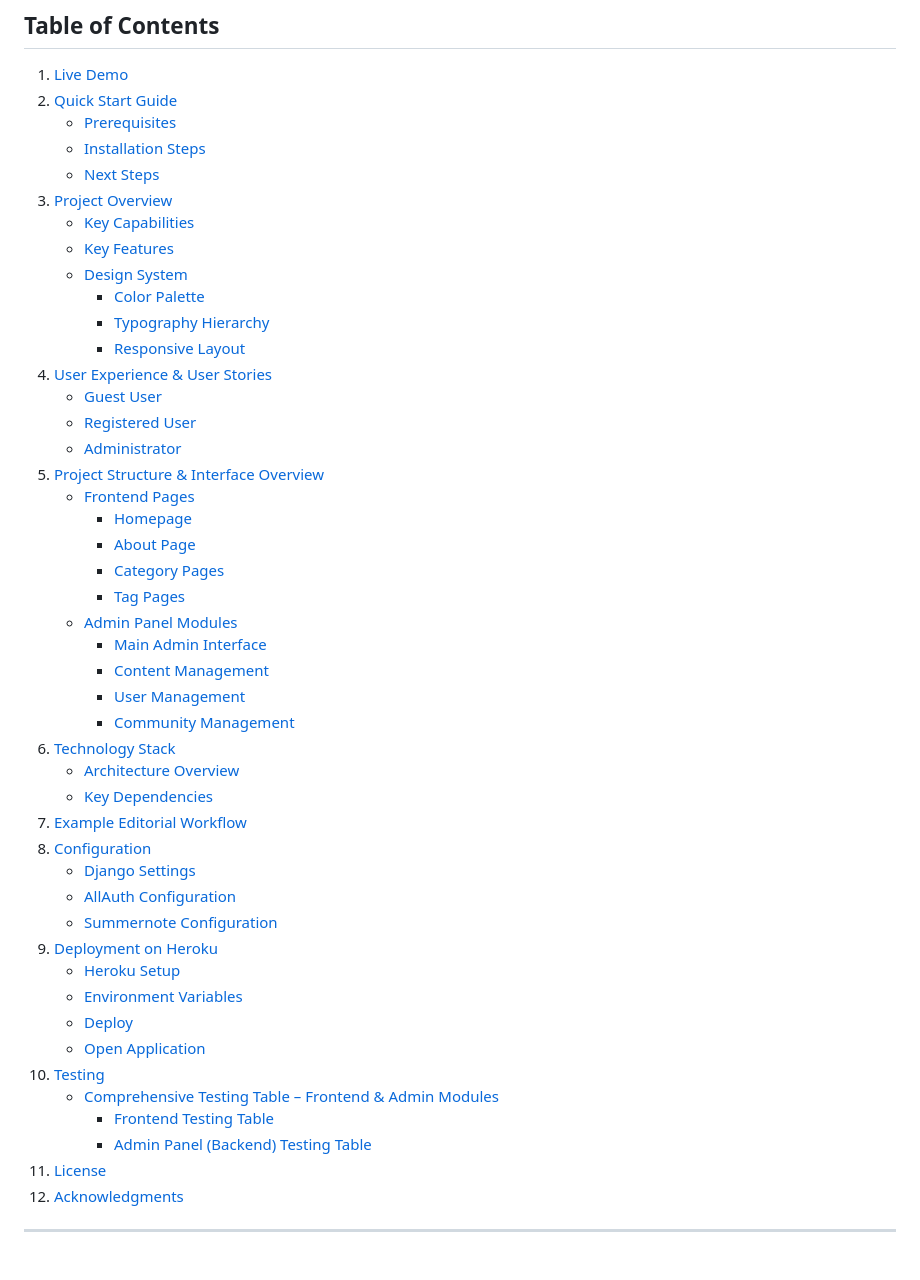
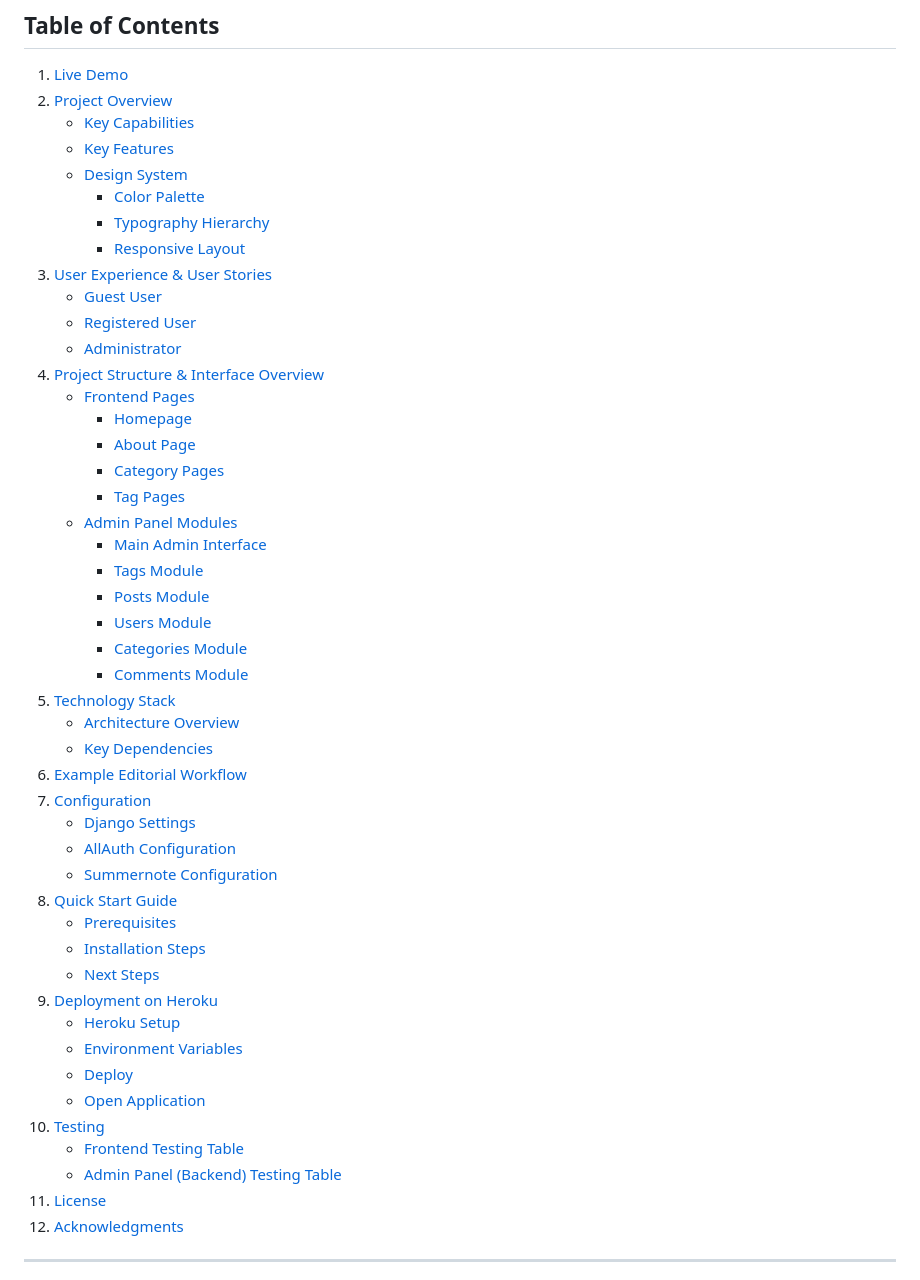
Before and after one commit to fabioeloche/blogs, a Markdown page: README.md, the part around the change. Rendered like a GitHub page.

Commit message:
Fixed table of contents in the README

```diff
--- a/README.md
+++ b/README.md
@@ -14,22 +14,18 @@
 ## Table of Contents
 
 1. [Live Demo](#live-demo)
-2. [Quick Start Guide](#quick-start-guide)
-   - [Prerequisites](#prerequisites)
-   - [Installation Steps](#installation-steps)
-   - [Next Steps](#next-steps)
-3. [Project Overview](#project-overview)
+2. [Project Overview](#project-overview)
    - [Key Capabilities](#key-capabilities)
    - [Key Features](#key-features)
    - [Design System](#design-system)
      - [Color Palette](#color-palette)
      - [Typography Hierarchy](#typography-hierarchy)
      - [Responsive Layout](#responsive-layout)
-4. [User Experience & User Stories](#user-experience--user-stories)
+3. [User Experience & User Stories](#user-experience--user-stories)
    - [Guest User](#guest-user)
    - [Registered User](#registered-user)
    - [Administrator](#administrator)
-5. [Project Structure & Interface Overview](#project-structure--interface-overview)
+4. [Project Structure & Interface Overview](#project-structure--interface-overview)
    - [Frontend Pages](#frontend-pages)
      - [Homepage](#homepage)
      - [About Page](#about-page)
@@ -37,26 +33,31 @@
      - [Tag Pages](#tag-pages)
    - [Admin Panel Modules](#admin-panel-modules)
      - [Main Admin Interface](#main-admin-interface)
-     - [Content Management](#content-management)
-     - [User Management](#user-management)
-     - [Community Management](#community-management)
-6. [Technology Stack](#technology-stack)
+     - [Tags Module](#tags-module)
+     - [Posts Module](#posts-module)
+     - [Users Module](#users-module)
+     - [Categories Module](#categories-module)
+     - [Comments Module](#comments-module)
+5. [Technology Stack](#technology-stack)
    - [Architecture Overview](#architecture-overview)
    - [Key Dependencies](#key-dependencies)
-7. [Example Editorial Workflow](#example-editorial-workflow)
-8. [Configuration](#configuration)
+6. [Example Editorial Workflow](#example-editorial-workflow)
+7. [Configuration](#configuration)
    - [Django Settings](#django-settings)
    - [AllAuth Configuration](#allauth-configuration)
    - [Summernote Configuration](#summernote-configuration)
+8. [Quick Start Guide](#quick-start-guide)
+   - [Prerequisites](#prerequisites)
+   - [Installation Steps](#installation-steps)
+   - [Next Steps](#next-steps)
 9. [Deployment on Heroku](#deployment-on-heroku)
    - [Heroku Setup](#1-heroku-setup)
    - [Environment Variables](#2-environment-variables)
    - [Deploy](#3-deploy)
    - [Open Application](#4-open-application)
 10. [Testing](#testing)
-    - [Comprehensive Testing Table – Frontend & Admin Modules](#comprehensive-testing-table--frontend--admin-modules)
-      - [Frontend Testing Table](#frontend-testing-table)
-      - [Admin Panel (Backend) Testing Table](#admin-panel-backend-testing-table)
+    - [Frontend Testing Table](#frontend-testing-table)
+    - [Admin Panel (Backend) Testing Table](#admin-panel-backend-testing-table)
 11. [License](#license)
 12. [Acknowledgments](#acknowledgments)
 
```
